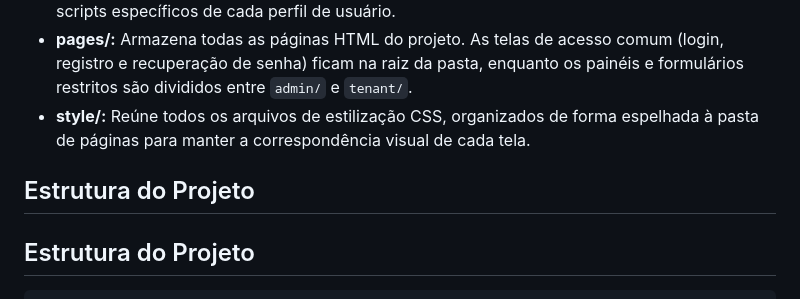
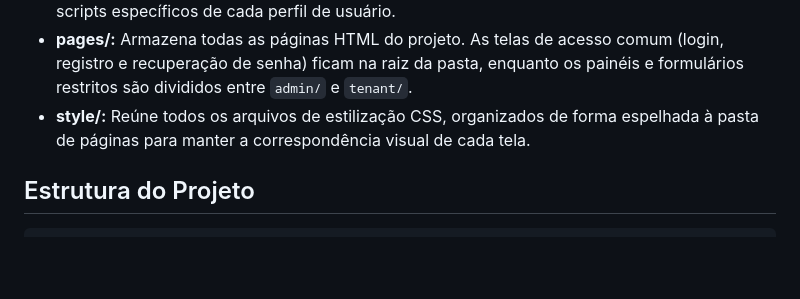
Before and after one commit to janiele376/altislab-frontend, a Markdown page: README.md, the part around the change. Rendered like a GitHub page; blank space fills up the shorter version.

Commit message:
feat: readjust readme

```diff
--- a/README.md
+++ b/README.md
@@ -15,8 +15,6 @@ Sistema web voltado para a gestão e locação de livros, contendo interfaces es
 * **js/:** Contém os arquivos de lógica do sistema. Na raiz ficam os scripts gerais (como autenticação e máscaras de entrada) e, dentro das subpastas `admin/` e `tenant/`, ficam os scripts específicos de cada perfil de usuário.
 * **pages/:** Armazena todas as páginas HTML do projeto. As telas de acesso comum (login, registro e recuperação de senha) ficam na raiz da pasta, enquanto os painéis e formulários restritos são divididos entre `admin/` e `tenant/`.
 * **style/:** Reúne todos os arquivos de estilização CSS, organizados de forma espelhada à pasta de páginas para manter a correspondência visual de cada tela.
-
-## Estrutura do Projeto
 
 ## Estrutura do Projeto
 
```
